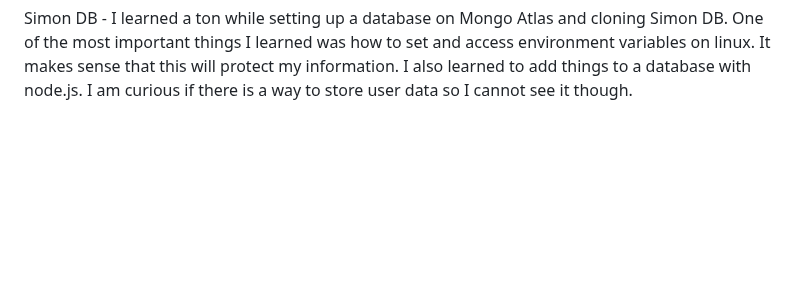
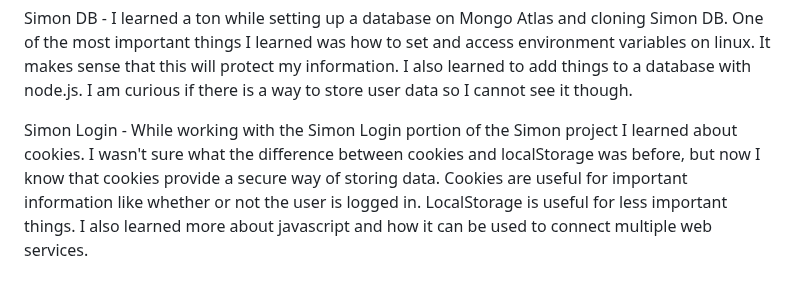
Before and after one commit to GabrielHollberg/startup, a Markdown page: README.md, the part around the change. Rendered like a GitHub page; blank space fills up the shorter version.

```diff
--- a/README.md
+++ b/README.md
@@ -96,3 +96,6 @@ function displayQuote(data) {
 
 Simon DB -
 I learned a ton while setting up a database on Mongo Atlas and cloning Simon DB. One of the most important things I learned was how to set and access environment variables on linux. It makes sense that this will protect my information. I also learned to add things to a database with node.js. I am curious if there is a way to store user data so I cannot see it though.
+
+Simon Login -
+While working with the Simon Login portion of the Simon project I learned about cookies. I wasn't sure what the difference between cookies and localStorage was before, but now I know that cookies provide a secure way of storing data. Cookies are useful for important information like whether or not the user is logged in. LocalStorage is useful for less important things. I also learned more about javascript and how it can be used to connect multiple web services.
```
